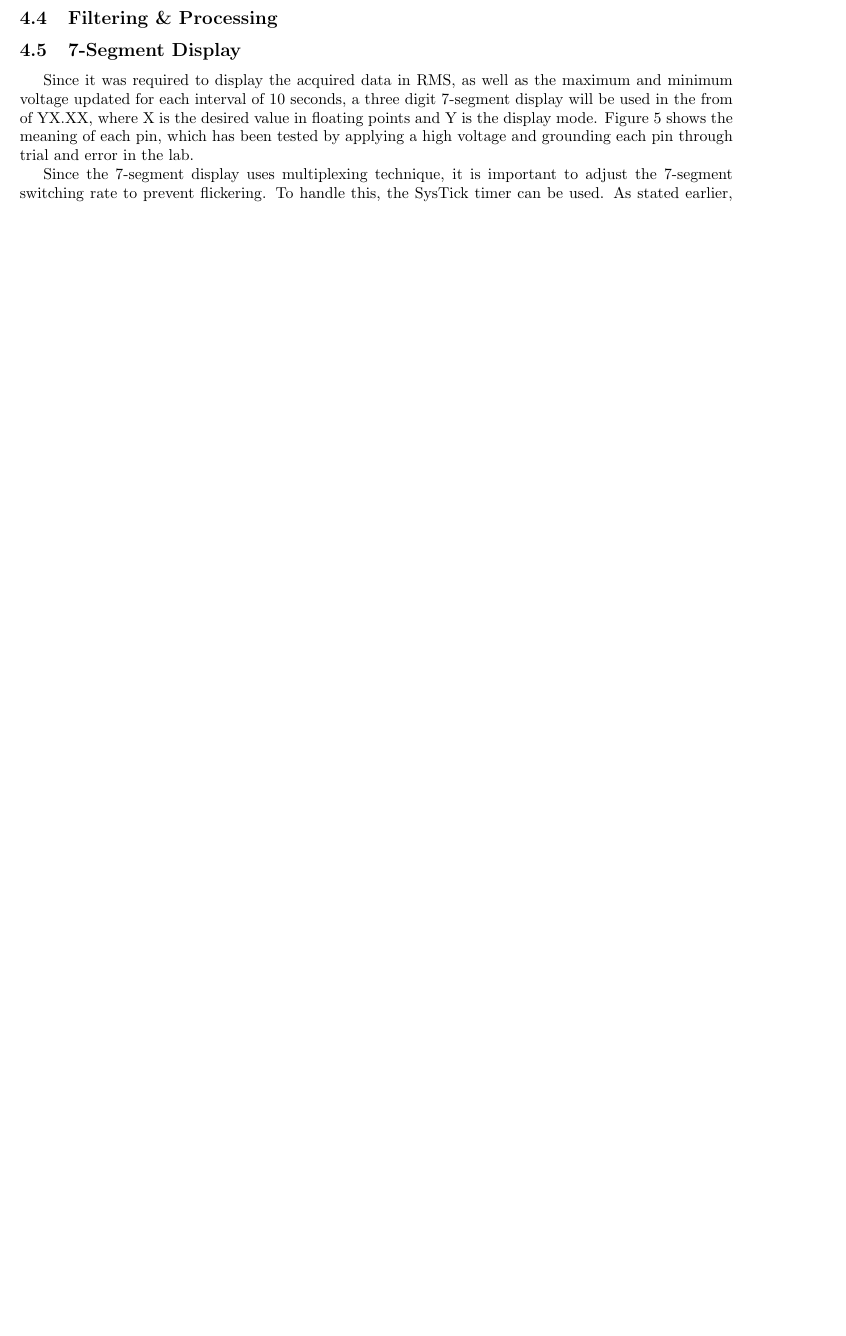
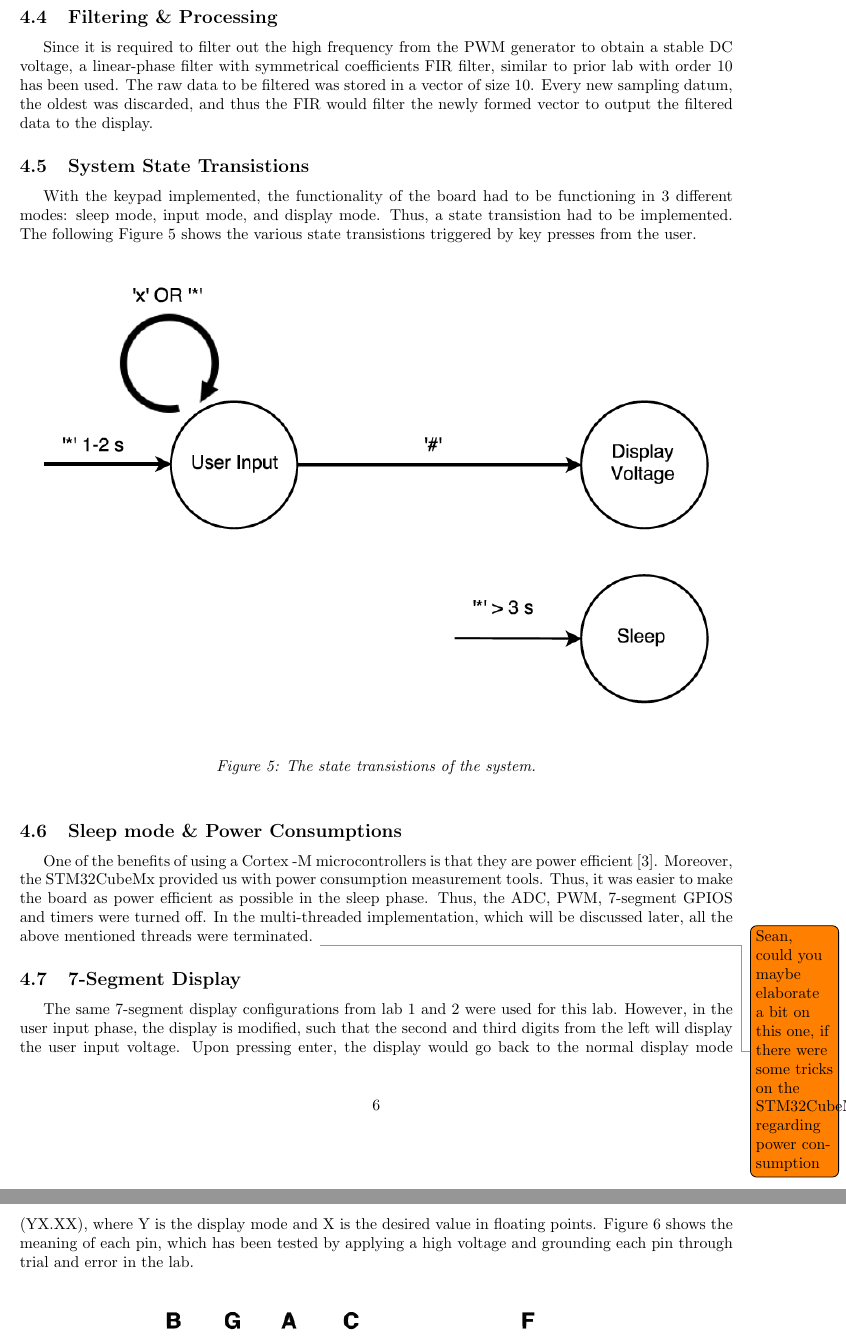
Before and after one commit to seanstappas/ecse-426, a LaTeX document (labreport/main.tex): part of page 6 of 9 before the commit and two parts of pages 7 and 8 of 10 after it, the two joined at a grey line, cut so that both start at the same text, the shorter picture padded with empty space. Compiled offline with pdfLaTeX.

Commit message:
added bib, state_transition.png, finished implementation section. next: testing and observation

```diff
--- a/labreport/main.tex
+++ b/labreport/main.tex
@@ -162,8 +164,28 @@ The ADC was also configured to use continuous DMA requests as seen in \Cref{fig:
 
 \subsection{Filtering \& Processing}
 
+Since it is required to filter out the high frequency from the PWM generator to obtain a stable DC voltage, a linear-phase filter with symmetrical coefficients FIR filter, similar to prior lab with order 10 has been used. The raw data to be filtered was stored in a vector of size 10. Every new sampling datum, the oldest was discarded, and thus the FIR would filter the newly formed vector to output the filtered data to the display.
+
+\subsection{System State Transistions}
+With the keypad implemented, the functionality of the board had to be functioning in 3 different modes: sleep mode, input mode, and display mode. Thus, a state transistion had to be implemented. The following \Cref{fig:state_transitions} shows the various state transistions triggered by key presses from the user.
+
+\begin{figure}[!htb]
+  \centering
+  \includegraphics[width=\columnwidth]{figures/state_transitions.png}
+  \caption
+  {The state transistions of the system.}
+  \label{fig:state_transitions}
+\end{figure}
+
+\subsection{Sleep mode \& Power Consumptions}
+% TODO: cite the Book
+
+One of the benefits of using a Cortex -M microcontrollers is that they are power efficient \cite{yiu}. Moreover, the STM32CubeMx provided us with power consumption measurement tools. Thus, it was easier to make the board as power efficient as possible in the sleep phase. Thus, the ADC, PWM, 7-segment GPIOS and timers were turned off. In the multi-threaded implementation, which will be discussed later, all the above mentioned threads were terminated.
+\todo{Sean, could you maybe elaborate a bit on this one, if there were some tricks on the STM32CubeMx regarding power consumption}
+
+
 \subsection{7-Segment Display}
-Since it was required to display the acquired data in RMS, as well as the maximum and minimum voltage updated for each interval of 10 seconds, a three digit 7-segment display will be used in the from of YX.XX, where X is the desired value in floating points and Y is the display mode. \Cref{fig:7_segment} shows the meaning of each pin, which has been tested by applying a high voltage and grounding each pin through trial and error in the lab.
+The same 7-segment display configurations from lab 1 and 2 were used for this lab. However, in the user input phase, the display is modified, such that the second and third digits from the left will display the user input voltage. Upon pressing enter, the display would go back to the normal display mode (YX.XX), where Y is the display mode and X is the desired value in floating points. \Cref{fig:7_segment} shows the meaning of each pin, which has been tested by applying a high voltage and grounding each pin through trial and error in the lab.
 \begin{figure}[!htb]
   \centering
   \includegraphics[width=\columnwidth]{figures/7seg_display.PNG}
@@ -172,4 +194,3 @@ Since it was required to display the acquired data in RMS, as well as the maximu
   \label{fig:7_segment}
 \end{figure}
 
-Since the 7-segment display uses multiplexing technique, it is important to adjust the 7-segment switching rate to prevent flickering. To handle this, the SysTick timer can be used. As stated earlier, we chose a switching rate of 200 Hz (every 5 ms). Moreover, current limiting resistors will be used to prevent overheating and damaging the display.
```
Also changed, not shown: labreport/bibliography.bib (+2 -0 lines), labreport/figures/state_transitions.png (added), labreport/main.bbl, labreport/main.pdf, labreport/main.tex (28 more changed lines), 7 other files.
